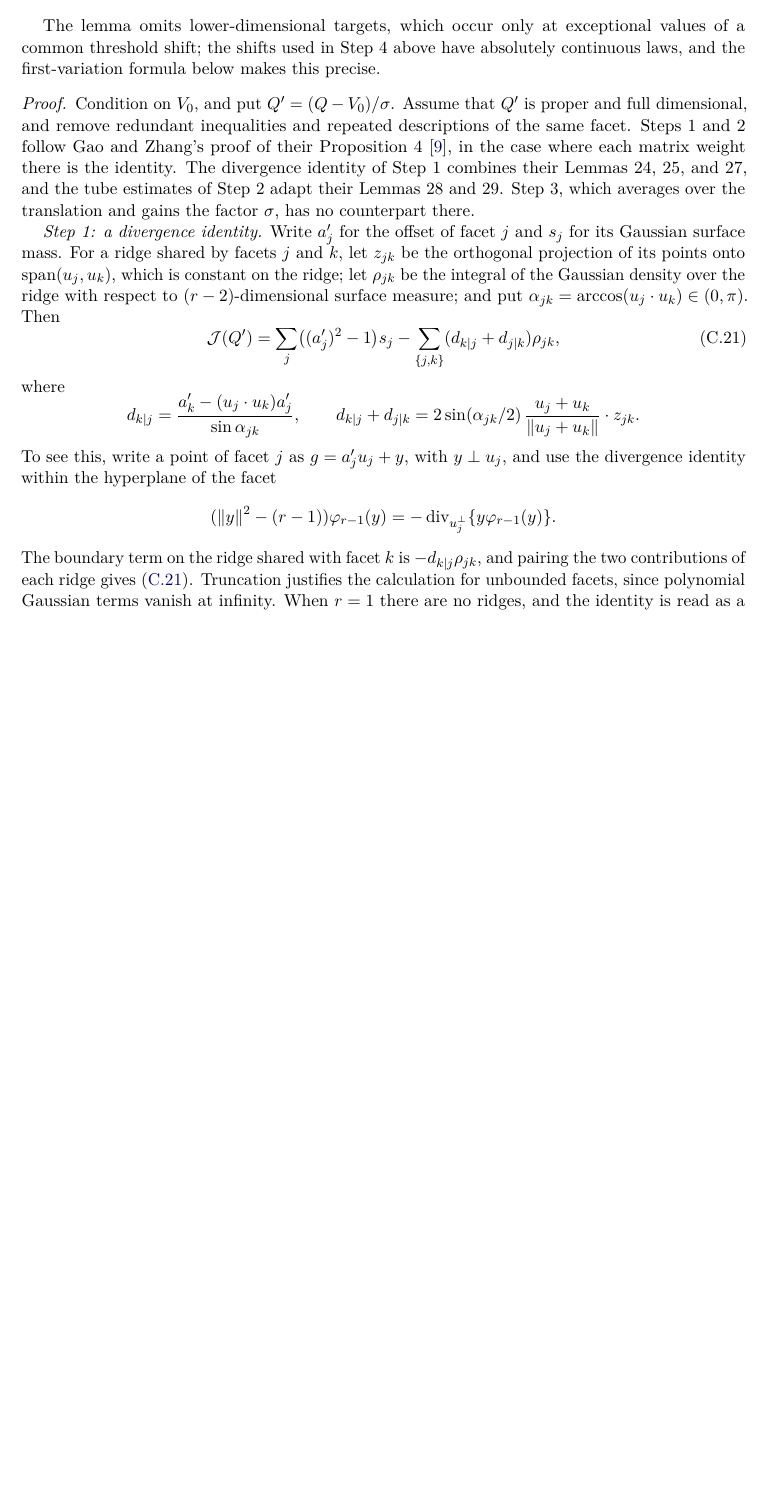
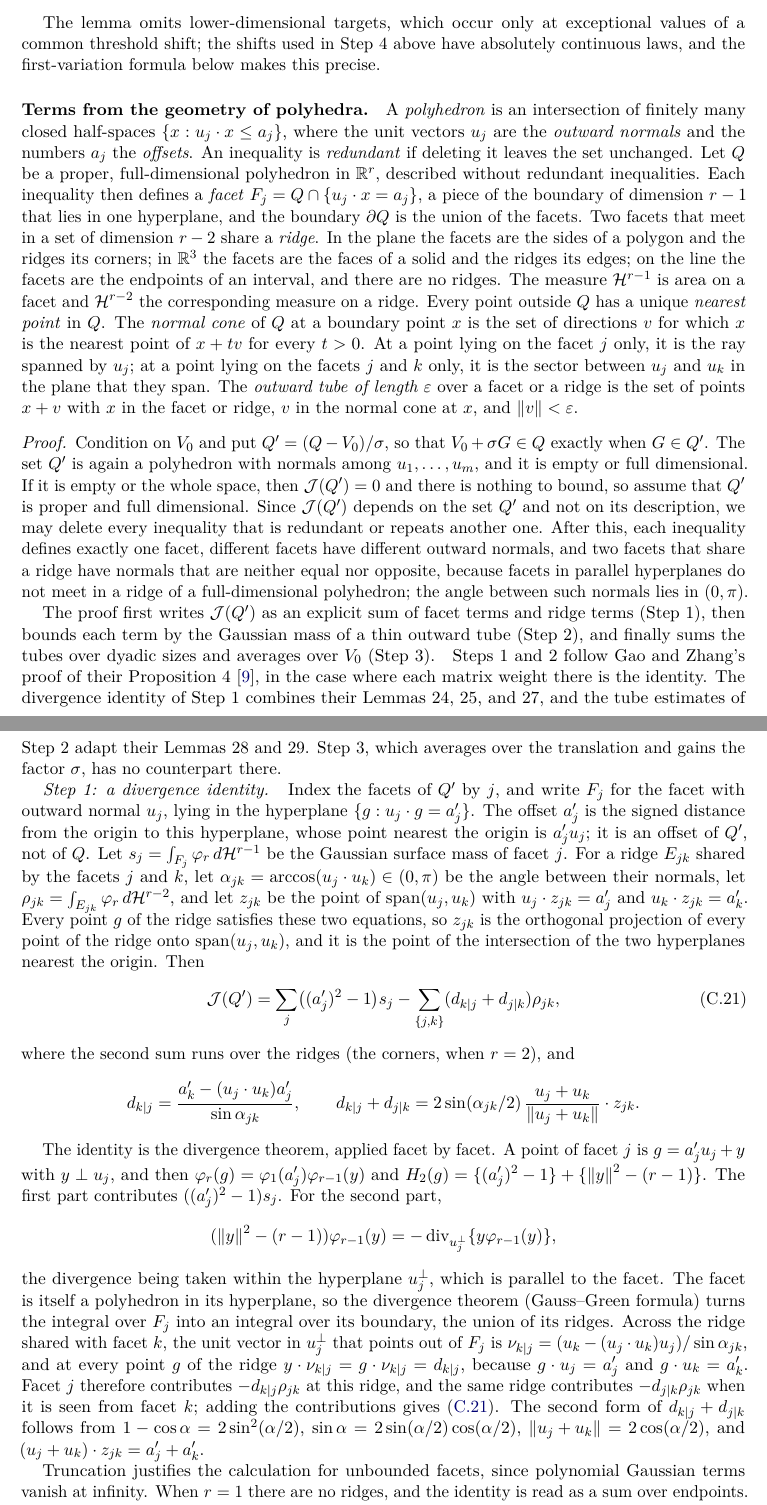
Before and after one commit to VC2015/rectangle-clt-singular, a LaTeX paper (research-rectangle-clt-singular/Rectangle_CLT_Main-reworking.tex): part of page 33 of 40 before the commit and two parts of pages 33 and 34 of 41 after it, the two joined at a grey line, cut so that both start at the same text, the shorter picture padded with empty space. Compiled offline with pdfLaTeX.

Commit message:
Selected rectangle CLT materials
Original commit: 12b6efdab0bd76a2aa8bf4a9494cb1dd5c08b6e2

```diff
--- a/research-rectangle-clt-singular/Rectangle_CLT_Main-reworking.tex
+++ b/research-rectangle-clt-singular/Rectangle_CLT_Main-reworking.tex
@@ -70,6 +70,14 @@
 \newcommand{\sks}[1]{\ifshowskill{\color{revblue}#1}\else#1\fi}
 \newenvironment{skillblock}{\ifshowskill\color{revblue}%
 \hypersetup{linkcolor=revblue,citecolor=revblue,urlcolor=revblue}\fi}{}
+% Readable geometry in the proof of Lemma C.5 (25 October 2026, against
+% commit 87fd7a7): a reminder of the terms from the geometry of polyhedra, a
+% rewritten first paragraph of the proof and a rewritten Step 1 are shown in
+% blue when \showgeotrue is set; the marks are off.
+\newif\ifshowgeo
+\showgeofalse
+\newenvironment{geoblock}{\ifshowgeo\color{revblue}%
+\hypersetup{linkcolor=revblue,citecolor=revblue,urlcolor=revblue}\fi}{}
 \definecolor{paperlink}{RGB}{0,0,114}
 \usepackage[colorlinks=true,hypertexnames=false,linktoc=all,linkcolor=paperlink,citecolor=paperlink,urlcolor=paperlink]{hyperref}
 \usepackage{fancyhdr}
@@ -2715,10 +2723,55 @@ exceptional values of a common threshold shift; the shifts used in
 Step~4 above have absolutely continuous laws, and the first-variation
 formula below makes this precise.
 
+\begin{geoblock}
+\paragraph{Terms from the geometry of polyhedra.}
+A \emph{polyhedron} is an intersection of finitely many closed half-spaces
+\(\{x:u_j\cdot x\le a_j\}\), where the unit vectors \(u_j\) are the
+\emph{outward normals} and the numbers \(a_j\) the \emph{offsets}. An
+inequality is \emph{redundant} if deleting it leaves the set unchanged. Let
+\(Q\) be a proper, full-dimensional polyhedron in \(\R^r\), described without
+redundant inequalities. Each inequality then defines a \emph{facet}
+\(F_j=Q\cap\{u_j\cdot x=a_j\}\), a piece of the boundary of dimension
+\(r-1\) that lies in one hyperplane, and the boundary \(\partial Q\) is the
+union of the facets. Two facets that meet in a set of dimension \(r-2\)
+share a \emph{ridge}. In the plane the facets are the sides of a polygon and
+the ridges its corners; in \(\R^3\) the facets are the faces of a solid and
+the ridges its edges; on the line the facets are the endpoints of an
+interval, and there are no ridges. The measure \(\mathcal H^{r-1}\) is area
+on a facet and \(\mathcal H^{r-2}\) the corresponding measure on a ridge.
+Every point outside \(Q\) has a unique \emph{nearest point} in \(Q\). The
+\emph{normal cone} of \(Q\) at a boundary point \(x\) is the set of
+directions \(v\) for which \(x\) is the nearest point of \(x+tv\) for every
+\(t>0\). At a point lying on the facet \(j\) only, it is the ray spanned by
+\(u_j\); at a point lying on the facets \(j\) and \(k\) only, it is the
+sector between \(u_j\) and \(u_k\) in the plane that they span. The
+\emph{outward tube of length \(\varepsilon\)} over a facet or a ridge is
+the set of points \(x+v\) with \(x\) in the facet or ridge, \(v\) in the
+normal cone at \(x\), and \(\norm v<\varepsilon\).
+\end{geoblock}
+
 \begin{proof}
-Condition on \(V_0\), and put \(Q'=(Q-V_0)/\sigma\). Assume that \(Q'\) is
-proper and full dimensional, and remove redundant inequalities and
-repeated descriptions of the same facet. \rev{Steps~1 and~2 follow
+\begin{geoblock}
+Condition on \(V_0\) and put \(Q'=(Q-V_0)/\sigma\), so that
+\(V_0+\sigma G\in Q\) exactly when \(G\in Q'\). The set \(Q'\) is again a
+polyhedron with normals among \(u_1,\ldots,u_m\), and it is empty or full
+dimensional. If it is empty or the whole space, then \(\surf(Q')=0\) and
+there is nothing to bound, so assume that \(Q'\) is proper and full
+dimensional. Since \(\surf(Q')\) depends on the set \(Q'\) and not on its
+description, we may delete every inequality that is redundant or repeats
+another one. After this, each inequality defines exactly one facet, different
+facets have different outward normals, and two facets that share a ridge
+have normals that are neither equal nor opposite, because facets in parallel
+hyperplanes do not meet in a ridge of a full-dimensional polyhedron; the
+angle between such normals lies in \((0,\pi)\).
+
+The proof first writes
+\(\surf(Q')\) as an explicit sum of facet terms and ridge terms (Step~1),
+then bounds each term by the Gaussian mass of a thin outward tube
+(Step~2), and finally sums the tubes over dyadic sizes and averages over
+\(V_0\) (Step~3).
+\end{geoblock}
+\rev{Steps~1 and~2 follow
 Gao and Zhang's proof of their Proposition~4~\cite{GaoZhang}, in the
 case where each matrix weight there is the identity. The divergence
 identity of Step~1 combines their Lemmas~24, 25, and~27, and the tube
@@ -2726,39 +2779,65 @@ estimates of Step~2 adapt their Lemmas~28 and~29. Step~3, which averages
 over the translation and gains the factor~\(\sigma\), has no counterpart
 there.}
 
-\emph{Step 1: a divergence identity.} Write \(a'_j\) for the offset of
-facet \(j\) and \(s_j\) for its Gaussian surface mass. For a ridge shared
-by facets \(j\) and \(k\), let \(z_{jk}\) be the orthogonal projection of
-its points onto \(\operatorname{span}(u_j,u_k)\), which is constant on the
-ridge; let \(\rho_{jk}\) be the integral of the Gaussian density over the
-ridge with respect to \((r-2)\)-dimensional surface measure; and
-put \(\alpha_{jk}=\arccos(u_j\cdot u_k)\in(0,\pi)\). Then
+\emph{Step 1: a divergence identity.}
+\begin{geoblock}
+Index the facets of \(Q'\) by \(j\), and write \(F_j\) for the facet with
+outward normal \(u_j\), lying in the hyperplane
+\(\{g:u_j\cdot g=a'_j\}\). The offset \(a'_j\) is the signed distance from the
+origin to this hyperplane, whose point nearest the origin is \(a'_ju_j\); it
+is an offset of \(Q'\), not of \(Q\). Let
+\(s_j=\int_{F_j}\varphi_r\dd\mathcal H^{r-1}\) be the Gaussian surface mass of
+facet~\(j\). For a ridge \(E_{jk}\) shared by the facets \(j\) and \(k\), let
+\(\alpha_{jk}=\arccos(u_j\cdot u_k)\in(0,\pi)\) be the angle between their
+normals, let \(\rho_{jk}=\int_{E_{jk}}\varphi_r\dd\mathcal H^{r-2}\), and let
+\(z_{jk}\) be the point of \(\operatorname{span}(u_j,u_k)\) with
+\(u_j\cdot z_{jk}=a'_j\) and \(u_k\cdot z_{jk}=a'_k\). Every point \(g\) of the
+ridge satisfies these two equations, so \(z_{jk}\) is the orthogonal
+projection of every point of the ridge onto \(\operatorname{span}(u_j,u_k)\),
+and it is the point of the intersection of the two hyperplanes nearest the
+origin. Then
 \begin{equation}
  \surf(Q')=
  \sum_j\bigl((a'_j)^2-1\bigr)s_j
  -\sum_{\{j,k\}}(d_{k\mid j}+d_{j\mid k})\rho_{jk},
  \label{appx-an:surface-identity}
 \end{equation}
-where
+where the second sum runs over the ridges (the corners, when \(r=2\)), and
 \[
  d_{k\mid j}=
  \frac{a'_k-(u_j\cdot u_k)a'_j}{\sin\alpha_{jk}},
  \qquad
- d_{k\mid j}+d_{j\mid k}
- =2\sin(\alpha_{jk}/2)\,
+ d_{k\mid j}+d_{j\mid k}=
+ 2\sin(\alpha_{jk}/2)\,
     \frac{u_j+u_k}{\norm{u_j+u_k}}\cdot z_{jk}.
 \]
-To see this, write a point of facet \(j\) as \(g=a'_ju_j+y\), with
-\(y\perp u_j\), and use the divergence identity within the hyperplane
-of the facet
+
+The identity is the divergence theorem, applied facet by facet. A point of
+facet \(j\) is \(g=a'_ju_j+y\) with \(y\perp u_j\), and then
+\(\varphi_r(g)=\varphi_1(a'_j)\varphi_{r-1}(y)\) and
+\(H_2(g)=\{(a'_j)^2-1\}+\{\norm y^2-(r-1)\}\). The first part contributes
+\(((a'_j)^2-1)s_j\). For the second part,
 \[
  (\norm{y}^2-(r-1))\varphi_{r-1}(y)
  =-\operatorname{div}_{u_j^\perp}
-                  \{y\varphi_{r-1}(y)\}.
-\]
-The boundary term on the ridge shared with facet \(k\) is
-\(-d_{k\mid j}\rho_{jk}\), and pairing the two contributions of each ridge
-gives~\eqref{appx-an:surface-identity}. Truncation justifies the
-calculation for unbounded facets, since polynomial Gaussian terms vanish
-at infinity. When \(r=1\) there are no ridges, and the identity is read
-as a sum over endpoints. The two ridge terms must be paired before they
+                  \{y\varphi_{r-1}(y)\},
+\]
+the divergence being taken within the hyperplane \(u_j^\perp\), which is
+parallel to the facet. The facet is itself a polyhedron in its hyperplane,
+so the divergence theorem (Gauss--Green formula) turns the integral over
+\(F_j\) into an integral over its boundary, the union of its ridges. Across
+the ridge shared with facet \(k\), the unit vector in \(u_j^\perp\) that points
+out of \(F_j\) is \(\nu_{k\mid j}=(u_k-(u_j\cdot u_k)u_j)/\sin\alpha_{jk}\), and
+at every point \(g\) of the ridge
+\(y\cdot\nu_{k\mid j}=g\cdot\nu_{k\mid j}=d_{k\mid j}\), because
+\(g\cdot u_j=a'_j\) and \(g\cdot u_k=a'_k\). Facet \(j\) therefore contributes
+\(-d_{k\mid j}\rho_{jk}\) at this ridge, and the same ridge contributes
+\(-d_{j\mid k}\rho_{jk}\) when it is seen from facet~\(k\); adding the
+contributions gives~\eqref{appx-an:surface-identity}. The second form of
+\(d_{k\mid j}+d_{j\mid k}\) follows from \(1-\cos\alpha=2\sin^2(\alpha/2)\),
+\(\sin\alpha=2\sin(\alpha/2)\cos(\alpha/2)\), \(\norm{u_j+u_k}=2\cos(\alpha/2)\),
+and \((u_j+u_k)\cdot z_{jk}=a'_j+a'_k\).
+
+Truncation justifies the calculation for unbounded facets, since polynomial
+Gaussian terms vanish at infinity. When \(r=1\) there are no ridges, and the
+identity is read as a sum over endpoints.
```
Also changed, not shown: research-rectangle-clt-singular/Rectangle_CLT_Main-reworking.pdf, research-rectangle-clt-singular/Rectangle_CLT_Main-reworking.tex (9 more changed lines).
